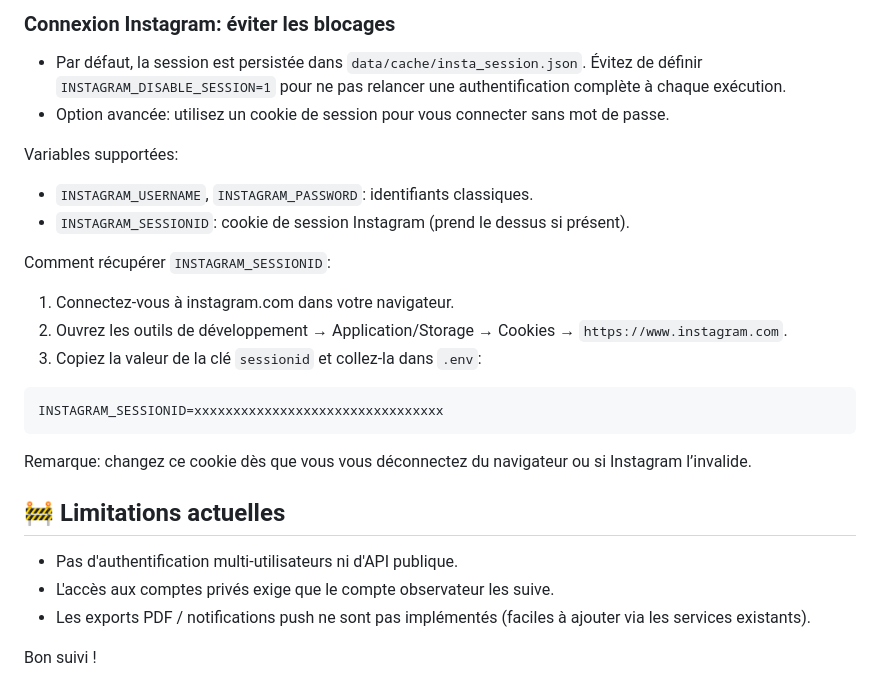
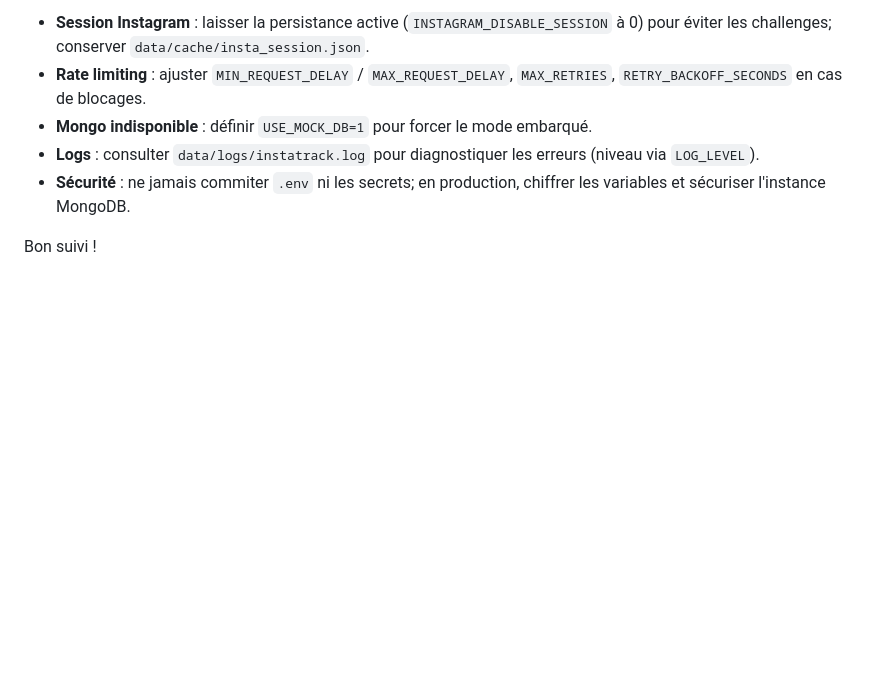
Before and after one commit to mohammedelahmar/InstaTrack, a Markdown page: README.md, the part around one of its changes. Drawn GitHub-style; blank space fills up the shorter version.

````diff
--- a/README.md
+++ b/README.md
@@ -108,29 +139,7 @@ Activez `USE_MOCK_DB=1` pour exécuter les tests sans instance MongoDB.
-### Connexion Instagram: éviter les blocages
-
-- Par défaut, la session est persistée dans `data/cache/insta_session.json`. Évitez de définir `INSTAGRAM_DISABLE_SESSION=1` pour ne pas relancer une authentification complète à chaque exécution.
-- Option avancée: utilisez un cookie de session pour vous connecter sans mot de passe.
-
-Variables supportées:
-
-- `INSTAGRAM_USERNAME`, `INSTAGRAM_PASSWORD`: identifiants classiques.
-- `INSTAGRAM_SESSIONID`: cookie de session Instagram (prend le dessus si présent).
-
-Comment récupérer `INSTAGRAM_SESSIONID`:
-
-1. Connectez‑vous à instagram.com dans votre navigateur.
-2. Ouvrez les outils de développement → Application/Storage → Cookies → `https://www.instagram.com`.
-3. Copiez la valeur de la clé `sessionid` et collez‑la dans `.env`:
-
-```
-INSTAGRAM_SESSIONID=xxxxxxxxxxxxxxxxxxxxxxxxxxxxxxxx
-```
-
-Remarque: changez ce cookie dès que vous vous déconnectez du navigateur ou si Instagram l’invalide.
-
-## 🚧 Limitations actuelles
-
-- Pas d'authentification multi-utilisateurs ni d'API publique.
-- L'accès aux comptes privés exige que le compte observateur les suive.
-- Les exports PDF / notifications push ne sont pas implémentés (faciles à ajouter via les services existants).
+- **Session Instagram** : laisser la persistance active (`INSTAGRAM_DISABLE_SESSION` à 0) pour éviter les challenges; conserver `data/cache/insta_session.json`.
+- **Rate limiting** : ajuster `MIN_REQUEST_DELAY` / `MAX_REQUEST_DELAY`, `MAX_RETRIES`, `RETRY_BACKOFF_SECONDS` en cas de blocages.
+- **Mongo indisponible** : définir `USE_MOCK_DB=1` pour forcer le mode embarqué.
+- **Logs** : consulter `data/logs/instatrack.log` pour diagnostiquer les erreurs (niveau via `LOG_LEVEL`).
+- **Sécurité** : ne jamais commiter `.env` ni les secrets; en production, chiffrer les variables et sécuriser l'instance MongoDB.
 
 Bon suivi !
````
Also changed, not shown: other parts of README.md (+106 -75 lines).
